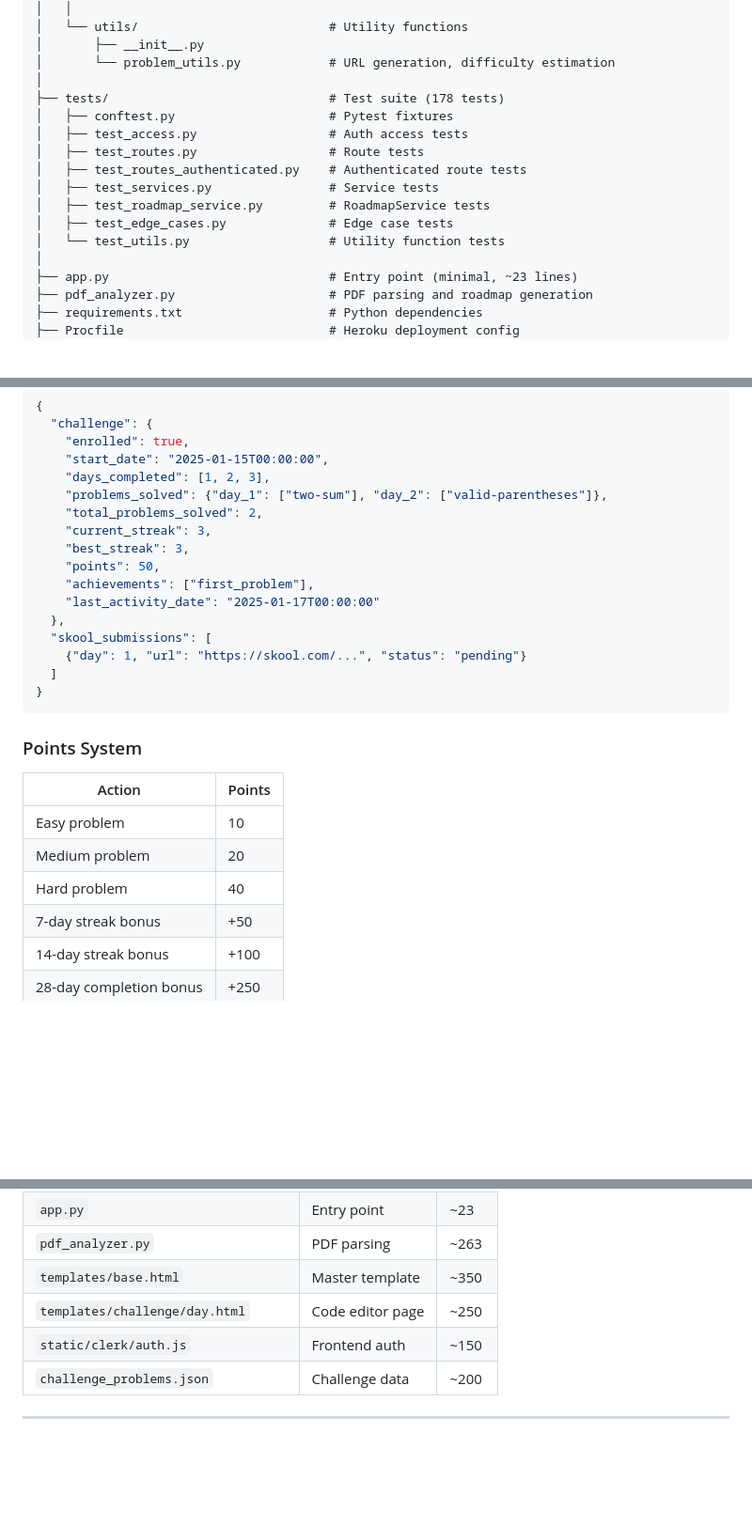
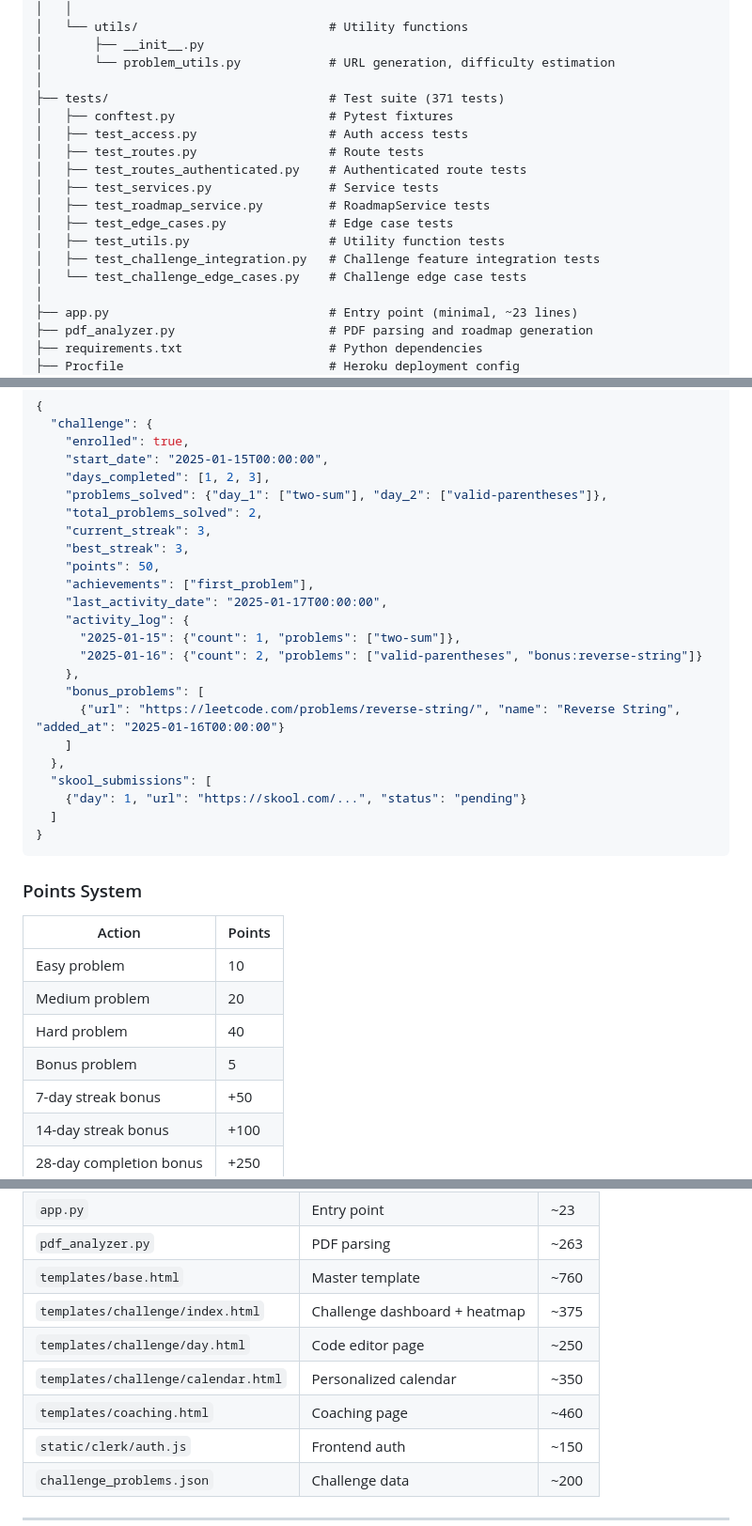
Before and after one commit to RaymondRJones/my-leetcode-roadmap, a Markdown page: Claude.md, 3 parts joined by grey strips. Shown at 94% size. Rendered like a GitHub page; blank space fills up the shorter version.

```diff
--- a/Claude.md
+++ b/Claude.md
@@ -96,7 +98,7 @@ leetcode-roadmap-generator/
 │       ├── __init__.py
 │       └── problem_utils.py            # URL generation, difficulty estimation
 │
-├── tests/                              # Test suite (178 tests)
+├── tests/                              # Test suite (371 tests)
 │   ├── conftest.py                     # Pytest fixtures
 │   ├── test_access.py                  # Auth access tests
 │   ├── test_routes.py                  # Route tests
@@ -104,7 +106,9 @@ leetcode-roadmap-generator/
 │   ├── test_services.py                # Service tests
 │   ├── test_roadmap_service.py         # RoadmapService tests
 │   ├── test_edge_cases.py              # Edge case tests
-│   └── test_utils.py                   # Utility function tests
+│   ├── test_utils.py                   # Utility function tests
+│   ├── test_challenge_integration.py   # Challenge feature integration tests
+│   └── test_challenge_edge_cases.py    # Challenge edge case tests
 │
 ├── app.py                              # Entry point (minimal, ~23 lines)
 ├── pdf_analyzer.py                     # PDF parsing and roadmap generation
@@ -549,7 +556,14 @@ A gamified 28-day LeetCode challenge with built-in Python code editor, progress
     "best_streak": 3,
     "points": 50,
     "achievements": ["first_problem"],
-    "last_activity_date": "2025-01-17T00:00:00"
+    "last_activity_date": "2025-01-17T00:00:00",
+    "activity_log": {
+      "2025-01-15": {"count": 1, "problems": ["two-sum"]},
+      "2025-01-16": {"count": 2, "problems": ["valid-parentheses", "bonus:reverse-string"]}
+    },
+    "bonus_problems": [
+      {"url": "https://leetcode.com/problems/reverse-string/", "name": "Reverse String", "added_at": "2025-01-16T00:00:00"}
+    ]
   },
   "skool_submissions": [
     {"day": 1, "url": "https://skool.com/...", "status": "pending"}
@@ -563,6 +577,7 @@ A gamified 28-day LeetCode challenge with built-in Python code editor, progress
 | Easy problem | 10 |
 | Medium problem | 20 |
 | Hard problem | 40 |
+| Bonus problem | 5 |
 | 7-day streak bonus | +50 |
 | 14-day streak bonus | +100 |
 | 28-day completion bonus | +250 |
@@ -619,8 +682,11 @@ class ChallengeService:
 | `app/auth/decorators.py` | Auth decorators | ~90 |
 | `app.py` | Entry point | ~23 |
 | `pdf_analyzer.py` | PDF parsing | ~263 |
-| `templates/base.html` | Master template | ~350 |
+| `templates/base.html` | Master template | ~760 |
+| `templates/challenge/index.html` | Challenge dashboard + heatmap | ~375 |
 | `templates/challenge/day.html` | Code editor page | ~250 |
+| `templates/challenge/calendar.html` | Personalized calendar | ~350 |
+| `templates/coaching.html` | Coaching page | ~460 |
 | `static/clerk/auth.js` | Frontend auth | ~150 |
 | `challenge_problems.json` | Challenge data | ~200 |
 
```
Also changed, not shown: other parts of Claude.md (+58 -5 lines).
